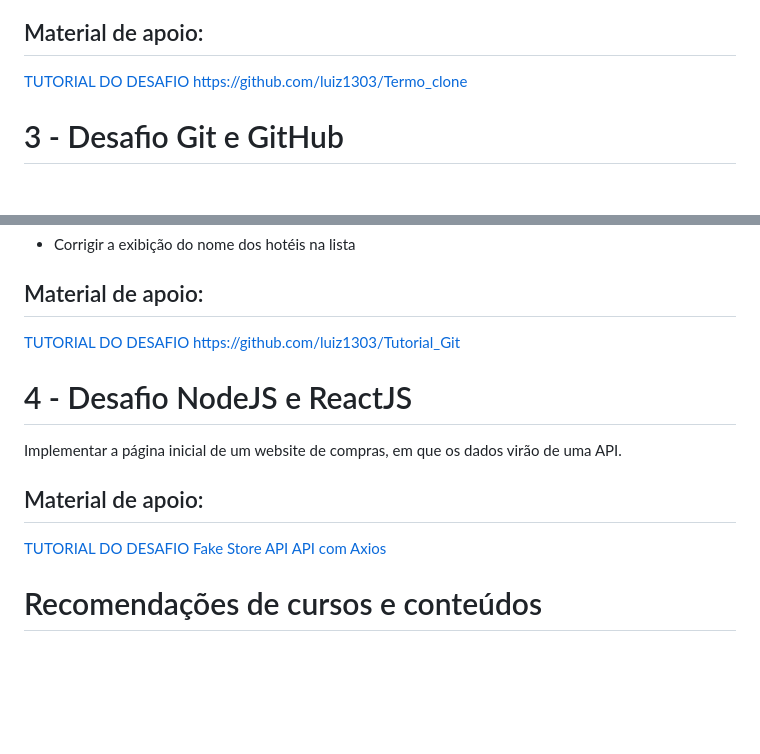
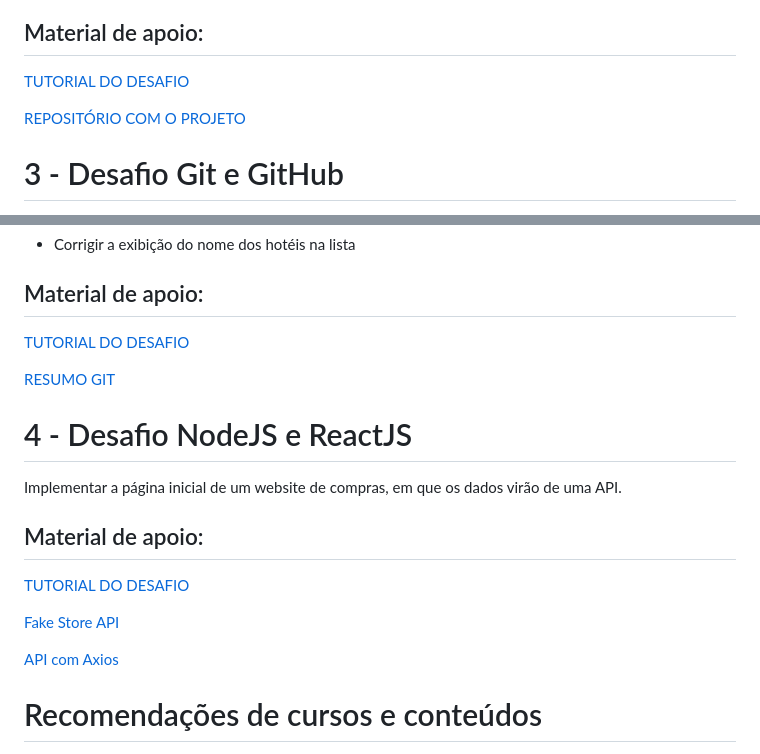
Before and after one commit to luiz1303/enactus-dev-challenge, a Markdown page: README.md, 2 parts joined by grey strips. GitHub-like rendering; blank space fills up the shorter version.

```diff
--- a/README.md
+++ b/README.md
@@ -58,7 +58,8 @@ O jogo deve obedecer as seguintes regras:
 ## Material de apoio:
 
 <a href="https://youtu.be/LthS4B-IUdg"> TUTORIAL DO DESAFIO</a>
-<a href="https://github.com/luiz1303/Termo_clone">https://github.com/luiz1303/Termo_clone</a>
+
+<a href="https://github.com/luiz1303/Termo_clone">REPOSITÓRIO COM O PROJETO</a>
 
 # 3 - Desafio Git e GitHub
 
@@ -81,7 +82,8 @@ Alterações:
 ## Material de apoio:
 
 <a href="https://youtu.be/aiPd6VbRplY">TUTORIAL DO DESAFIO</a>
-<a href="https://github.com/luiz1303/Tutorial_Git">https://github.com/luiz1303/Tutorial_Git</a>
+
+<a href="https://github.com/luiz1303/Tutorial_Git">RESUMO GIT</a>
 
 # 4 - Desafio NodeJS e ReactJS
 
@@ -90,7 +92,9 @@ Implementar a página inicial de um website de compras, em que os dados virão d
 ## Material de apoio:
 
 <a href="https://youtu.be/21kruF0a3mQ">TUTORIAL DO DESAFIO</a>
+
 <a href="https://fakestoreapi.com/">Fake Store API</a>
+
 <a href="https://www.youtube.com/watch?v=VM4e37DaskU">API com Axios</a>
 
 # Recomendações de cursos e conteúdos
```
